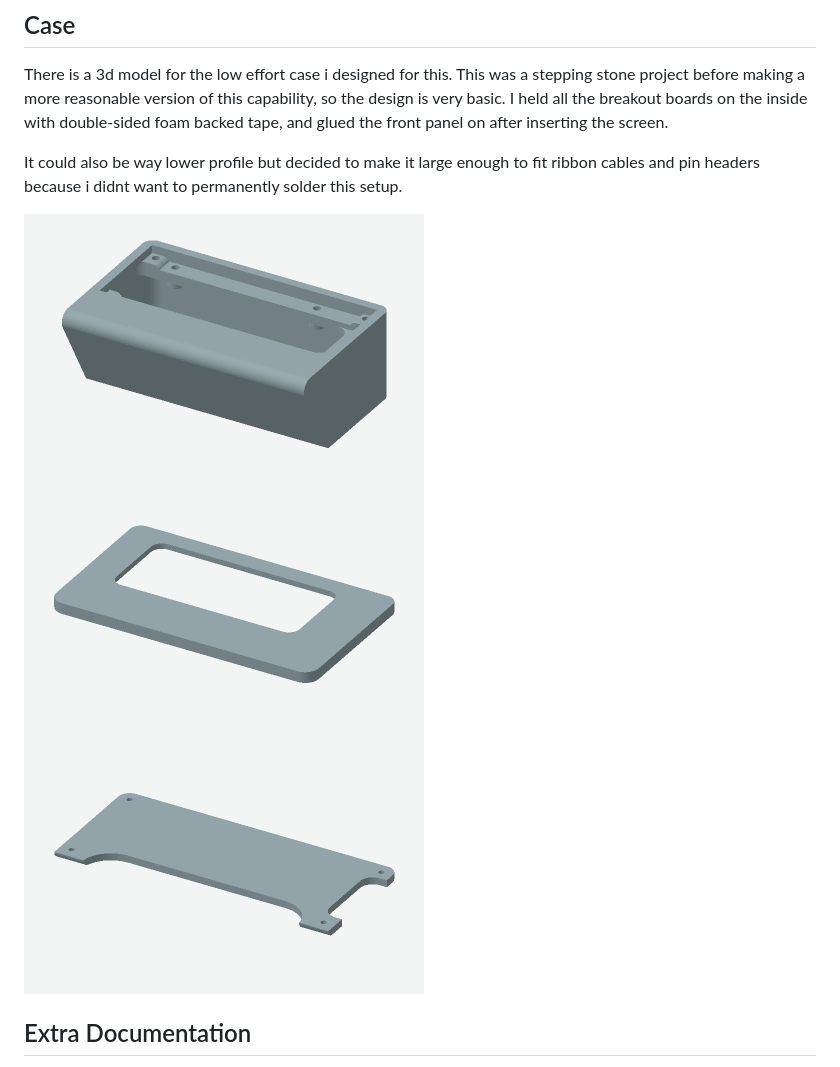
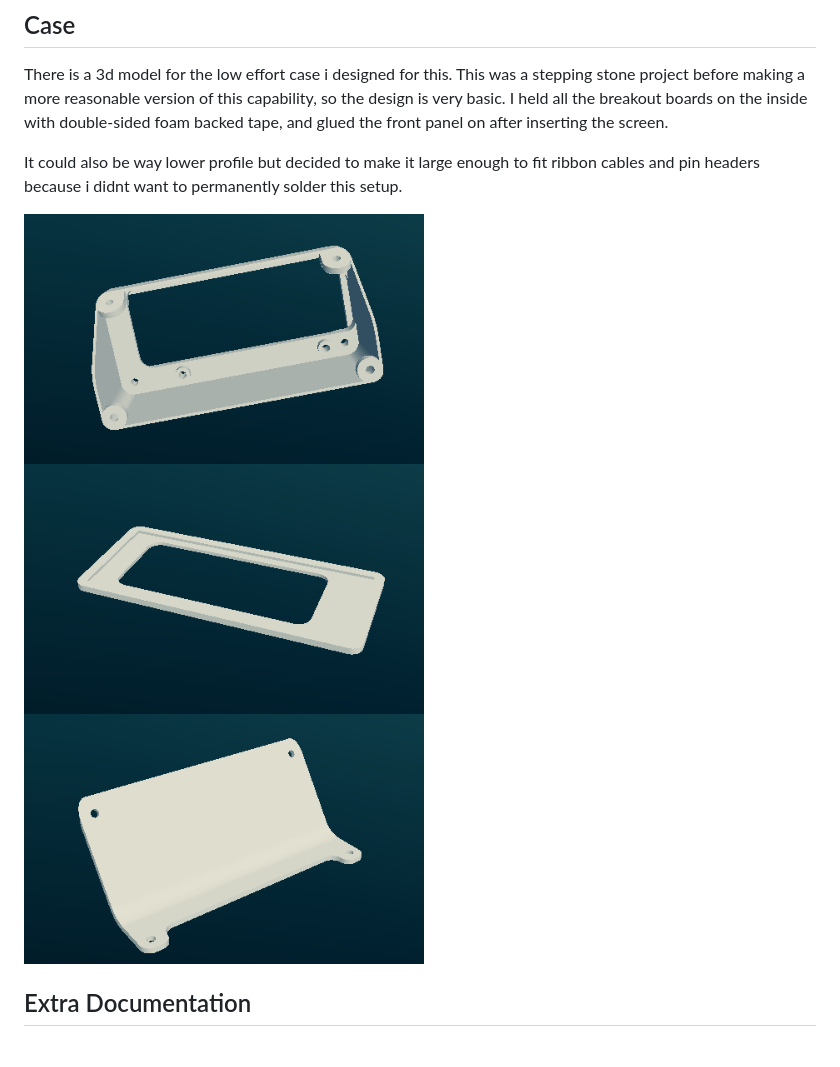
Before and after one commit to skilmartin18/pi-zero-eink-music-assistant-client, a Markdown page: README.md, the part around one of its changes. Drawn GitHub-style; pictures changed too: docs/v2-backPlate.png (added), docs/v2-body.png (added), docs/v2-frontpanel.png (added).

```diff
--- a/README.md
+++ b/README.md
@@ -81,9 +85,9 @@ There is a 3d model for the low effort case i designed for this. This was a step
 
 It could also be way lower profile but decided to make it large enough to fit ribbon cables and pin headers because i didnt want to permanently solder this setup.
 
-<img src="docs/body.png" alt="Case body" width="400">
-<img src="docs/frontPanel.png" alt="Case front panel" width="400">
-<img src="docs/backPlate.png" alt="Case back plate" width="400">
+<img src="docs/v2-body.png" alt="Case body" width="400">
+<img src="docs/v2-frontpanel.png" alt="Case front panel" width="400">
+<img src="docs/v2-backPlate.png" alt="Case back plate" width="400">
 
 ## Extra Documentation
 
```
Also changed, not shown: other parts of README.md (+4 -0 lines), docs/hardware.md (+5 -0 lines), docs/inCaseResize.jpg (added), docs/thisLooksTerribleResize.jpg (added).
